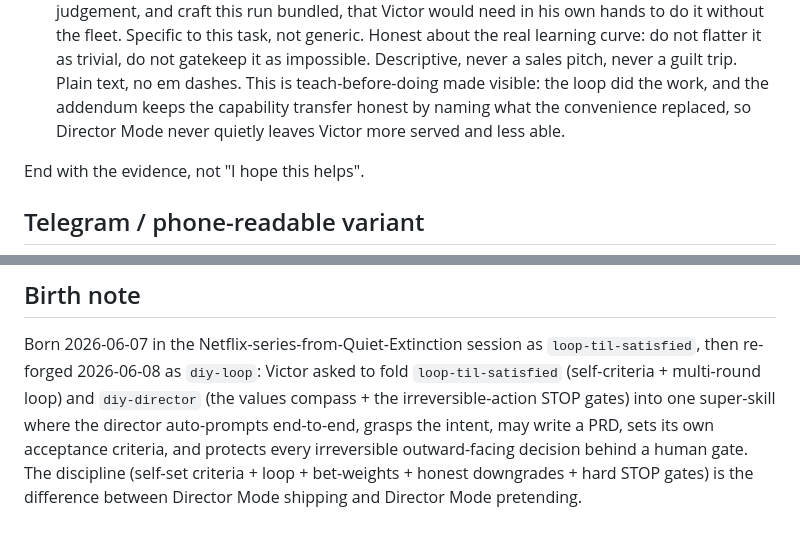
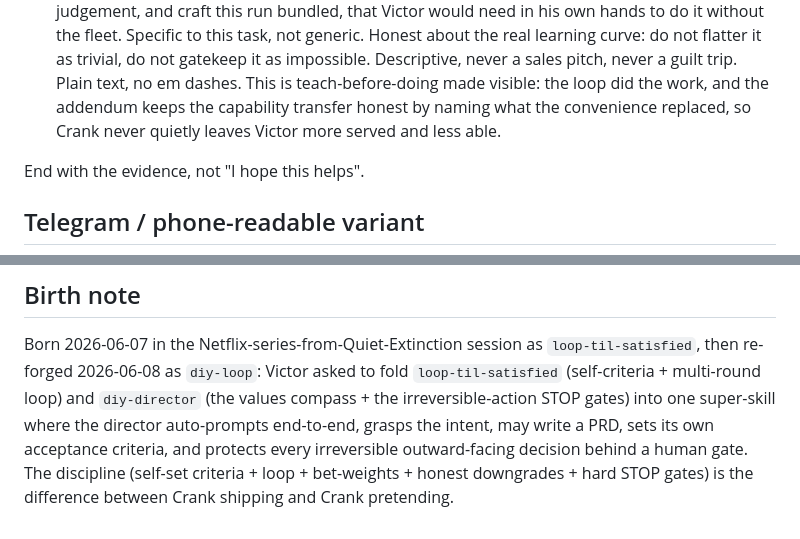
Before and after one commit to victordelrosal/crank, a Markdown page: skill/SKILL.md, 2 parts joined by grey strips. Rendered like a GitHub page.

```diff
--- a/skill/SKILL.md
+++ b/skill/SKILL.md
@@ -282,7 +287,7 @@ Produce one integration summary, scannable in 30 seconds:
   do not flatter it as trivial, do not gatekeep it as impossible. Descriptive, never a sales
   pitch, never a guilt trip. Plain text, no em dashes. This is teach-before-doing made visible:
   the loop did the work, and the addendum keeps the capability transfer honest by naming what
-  the convenience replaced, so Director Mode never quietly leaves Victor more served and less
+  the convenience replaced, so Crank never quietly leaves Victor more served and less
   able.
 
 End with the evidence, not "I hope this helps".
@@ -344,4 +349,4 @@ multi-round loop) and `diy-director` (the values compass + the irreversible-acti
 into one super-skill where the director auto-prompts end-to-end, grasps the intent, may write a
 PRD, sets its own acceptance criteria, and protects every irreversible outward-facing decision
 behind a human gate. The discipline (self-set criteria + loop + bet-weights + honest downgrades +
-hard STOP gates) is the difference between Director Mode shipping and Director Mode pretending.
+hard STOP gates) is the difference between Crank shipping and Crank pretending.
```
Also changed, not shown: other parts of skill/SKILL.md (+11 -6 lines), README.md (+2 -0 lines), log/handoff-2026-06-09-1737.md (added, +27 -0 lines).
